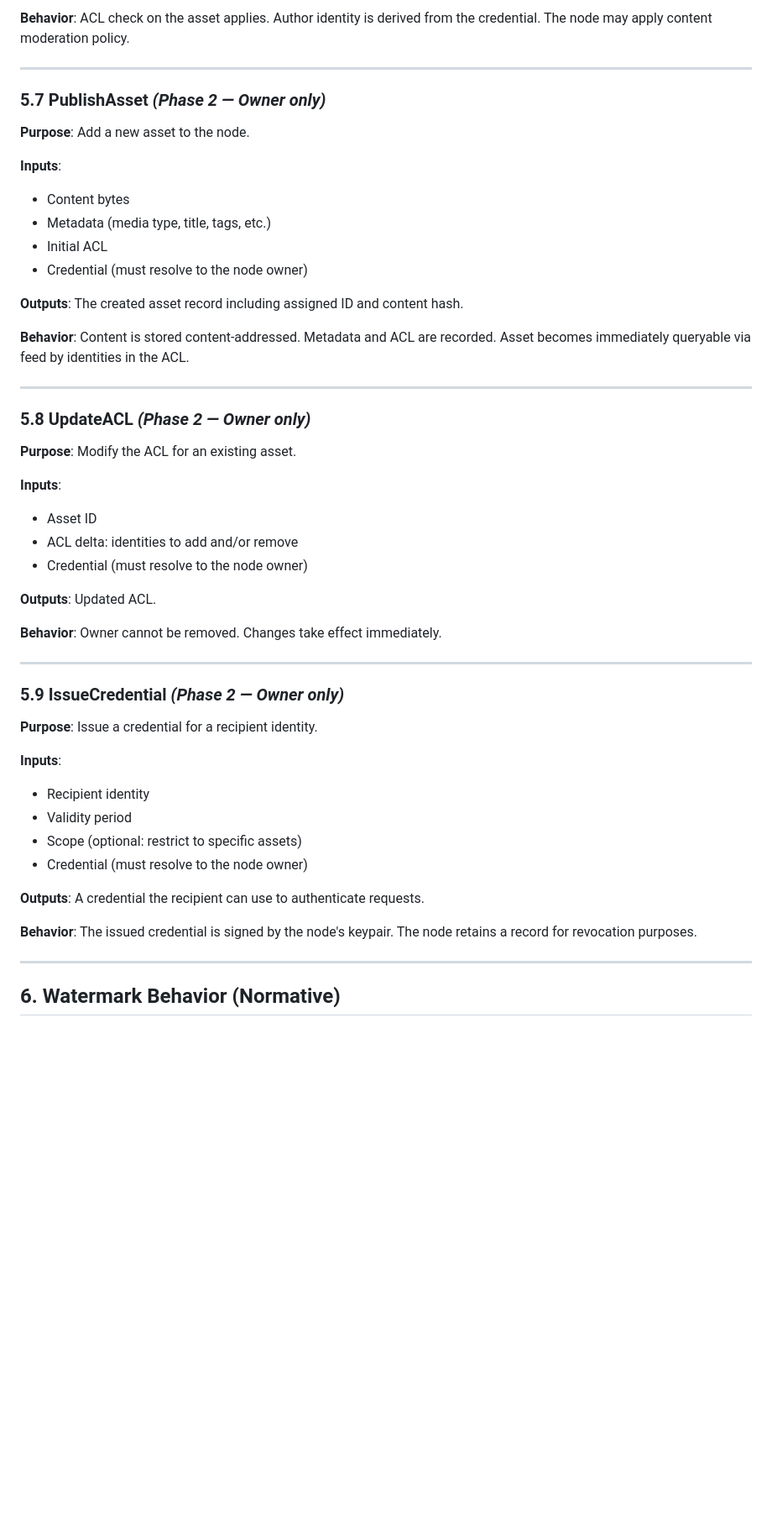
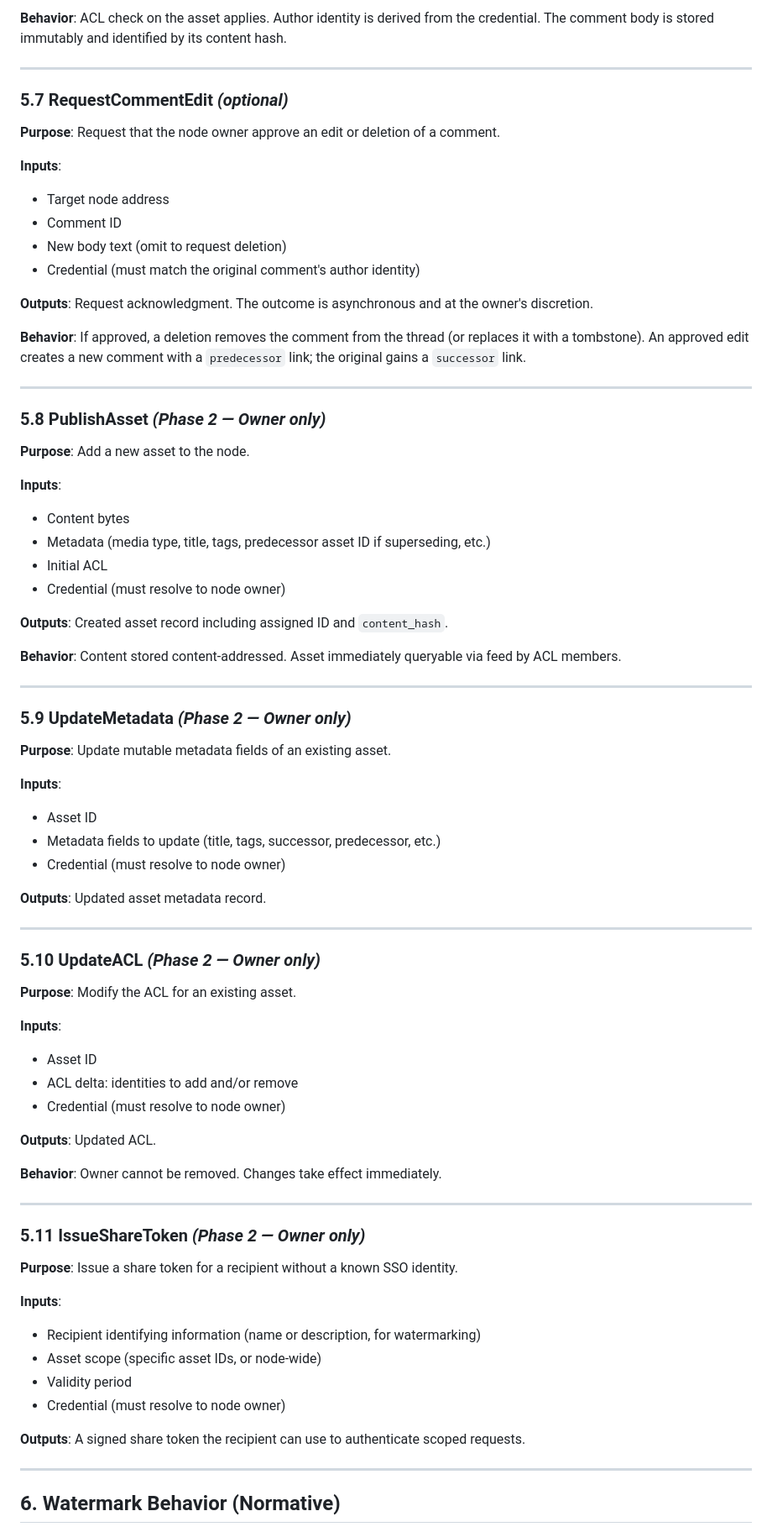
Before and after one commit to casseveritt/stor, a Markdown page: doc/spec.md, the part around one of its changes. Shown at 84% size. GitHub-like rendering; blank space fills up the shorter version.

```diff
--- a/doc/spec.md
+++ b/doc/spec.md
@@ -232,32 +235,61 @@ Operations are defined abstractly. Each operation has a name, required inputs, o
 
-**Behavior**: ACL check on the asset applies. Author identity is derived from the credential. The node may apply content moderation policy.
+**Behavior**: ACL check on the asset applies. Author identity is derived from the credential. The comment body is stored immutably and identified by its content hash.
 
 ---
 
-### 5.7 PublishAsset *(Phase 2 — Owner only)*
+### 5.7 RequestCommentEdit *(optional)*
+
+**Purpose**: Request that the node owner approve an edit or deletion of a comment.
+
+**Inputs**:
+- Target node address
+- Comment ID
+- New body text (omit to request deletion)
+- Credential (must match the original comment's author identity)
+
+**Outputs**: Request acknowledgment. The outcome is asynchronous and at the owner's discretion.
+
+**Behavior**: If approved, a deletion removes the comment from the thread (or replaces it with a tombstone). An approved edit creates a new comment with a `predecessor` link; the original gains a `successor` link.
+
+---
+
+### 5.8 PublishAsset *(Phase 2 — Owner only)*
 
 **Purpose**: Add a new asset to the node.
 
 **Inputs**:
 - Content bytes
-- Metadata (media type, title, tags, etc.)
+- Metadata (media type, title, tags, predecessor asset ID if superseding, etc.)
 - Initial ACL
-- Credential (must resolve to the node owner)
+- Credential (must resolve to node owner)
 
-**Outputs**: The created asset record including assigned ID and content hash.
+**Outputs**: Created asset record including assigned ID and `content_hash`.
 
-**Behavior**: Content is stored content-addressed. Metadata and ACL are recorded. Asset becomes immediately queryable via feed by identities in the ACL.
+**Behavior**: Content stored content-addressed. Asset immediately queryable via feed by ACL members.
 
 ---
 
-### 5.8 UpdateACL *(Phase 2 — Owner only)*
+### 5.9 UpdateMetadata *(Phase 2 — Owner only)*
+
+**Purpose**: Update mutable metadata fields of an existing asset.
+
+**Inputs**:
+- Asset ID
+- Metadata fields to update (title, tags, successor, predecessor, etc.)
+- Credential (must resolve to node owner)
+
+**Outputs**: Updated asset metadata record.
+
+---
+
+### 5.10 UpdateACL *(Phase 2 — Owner only)*
 
 **Purpose**: Modify the ACL for an existing asset.
 
 **Inputs**:
 - Asset ID
 - ACL delta: identities to add and/or remove
-- Credential (must resolve to the node owner)
+- Credential (must resolve to node owner)
 
 **Outputs**: Updated ACL.
 
@@ -265,19 +297,17 @@ Operations are defined abstractly. Each operation has a name, required inputs, o
 
 ---
 
-### 5.9 IssueCredential *(Phase 2 — Owner only)*
+### 5.11 IssueShareToken *(Phase 2 — Owner only)*
 
-**Purpose**: Issue a credential for a recipient identity.
+**Purpose**: Issue a share token for a recipient without a known SSO identity.
 
 **Inputs**:
-- Recipient identity
+- Recipient identifying information (name or description, for watermarking)
+- Asset scope (specific asset IDs, or node-wide)
 - Validity period
-- Scope (optional: restrict to specific assets)
-- Credential (must resolve to the node owner)
+- Credential (must resolve to node owner)
 
-**Outputs**: A credential the recipient can use to authenticate requests.
-
-**Behavior**: The issued credential is signed by the node's keypair. The node retains a record for revocation purposes.
+**Outputs**: A signed share token the recipient can use to authenticate scoped requests.
 
 ---
 
```
Also changed, not shown: other parts of doc/spec.md (+80 -85 lines).
